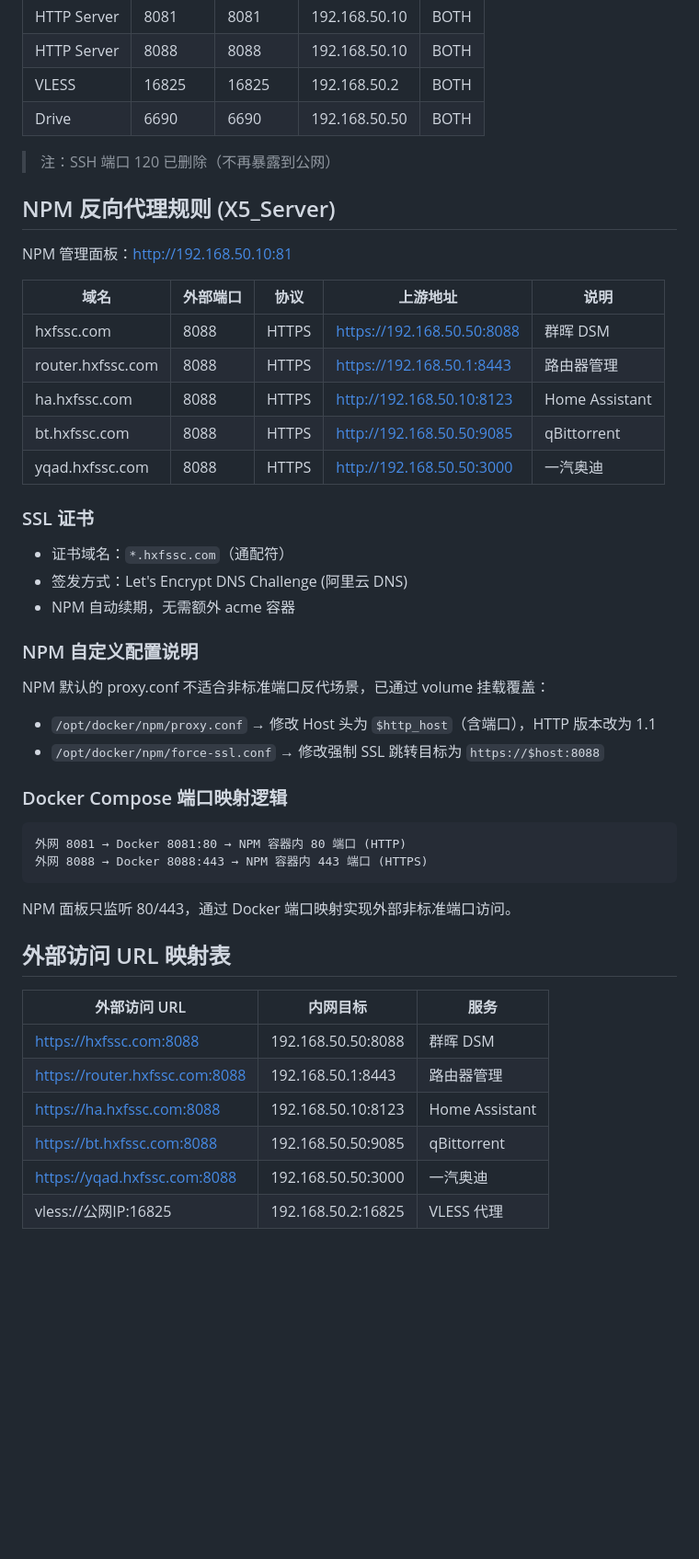
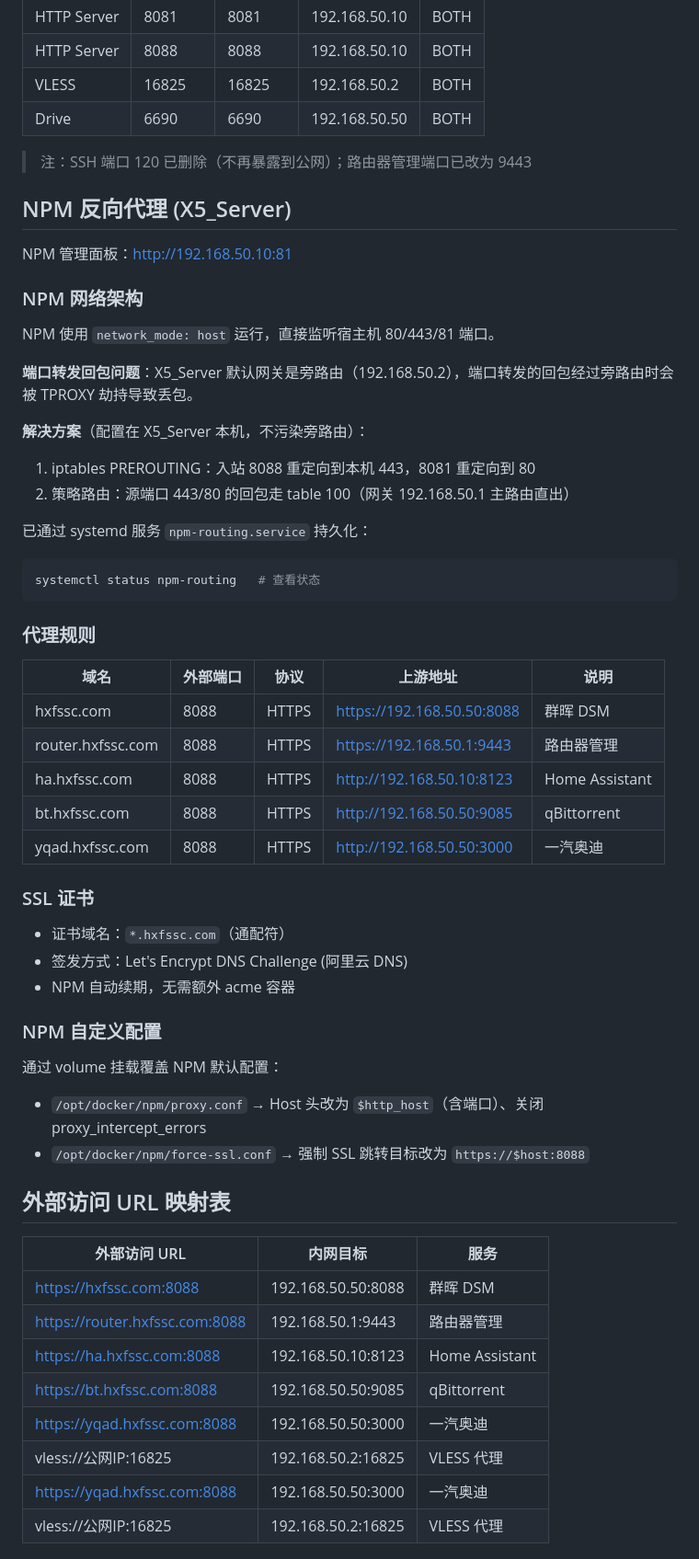
Before and after one commit to aochuanguying/autosignin, a Markdown page: info.md, the part around the change. Shown at 92% size. Rendered like a GitHub page; blank space fills up the shorter version.

Commit message:
feat: NPM host网络模式 + 策略路由解决端口转发回包问题
- NPM 改为 network_mode: host（解决 Docker bridge 下回包被旁路由 TPROXY 劫持问题）
- 添加 npm-routing.service：iptables 端口重定向(8088→443, 8081→80) + 策略路由(回包走主路由)
- 更新路由器管理端口为 9443
- 更新文档：网络架构、NPM配置说明、端口转发回包解决方案

````diff
--- a/info.md
+++ b/info.md
@@ -41,16 +41,33 @@
 | VLESS | 16825 | 16825 | 192.168.50.2 | BOTH |
 | Drive | 6690 | 6690 | 192.168.50.50 | BOTH |
 
-> 注：SSH 端口 120 已删除（不再暴露到公网）
+> 注：SSH 端口 120 已删除（不再暴露到公网）；路由器管理端口已改为 9443
 
-## NPM 反向代理规则 (X5_Server)
+## NPM 反向代理 (X5_Server)
 
 NPM 管理面板：http://192.168.50.10:81
+
+### NPM 网络架构
+
+NPM 使用 `network_mode: host` 运行，直接监听宿主机 80/443/81 端口。
+
+**端口转发回包问题**：X5_Server 默认网关是旁路由（192.168.50.2），端口转发的回包经过旁路由时会被 TPROXY 劫持导致丢包。
+
+**解决方案**（配置在 X5_Server 本机，不污染旁路由）：
+1. iptables PREROUTING：入站 8088 重定向到本机 443，8081 重定向到 80
+2. 策略路由：源端口 443/80 的回包走 table 100（网关 192.168.50.1 主路由直出）
+
+已通过 systemd 服务 `npm-routing.service` 持久化：
+```bash
+systemctl status npm-routing   # 查看状态
+```
+
+### 代理规则
 
 | 域名 | 外部端口 | 协议 | 上游地址 | 说明 |
 |------|---------|------|---------|------|
 | hxfssc.com | 8088 | HTTPS | https://192.168.50.50:8088 | 群晖 DSM |
-| router.hxfssc.com | 8088 | HTTPS | https://192.168.50.1:8443 | 路由器管理 |
+| router.hxfssc.com | 8088 | HTTPS | https://192.168.50.1:9443 | 路由器管理 |
 | ha.hxfssc.com | 8088 | HTTPS | http://192.168.50.10:8123 | Home Assistant |
 | bt.hxfssc.com | 8088 | HTTPS | http://192.168.50.50:9085 | qBittorrent |
 | yqad.hxfssc.com | 8088 | HTTPS | http://192.168.50.50:3000 | 一汽奥迪 |
@@ -61,30 +78,23 @@ NPM 管理面板：http://192.168.50.10:81
 - 签发方式：Let's Encrypt DNS Challenge (阿里云 DNS)
 - NPM 自动续期，无需额外 acme 容器
 
-### NPM 自定义配置说明
+### NPM 自定义配置
 
-NPM 默认的 proxy.conf 不适合非标准端口反代场景，已通过 volume 挂载覆盖：
+通过 volume 挂载覆盖 NPM 默认配置：
 
-- `/opt/docker/npm/proxy.conf` → 修改 Host 头为 `$http_host`（含端口），HTTP 版本改为 1.1
-- `/opt/docker/npm/force-ssl.conf` → 修改强制 SSL 跳转目标为 `https://$host:8088`
-
-### Docker Compose 端口映射逻辑
-
-```
-外网 8081 → Docker 8081:80 → NPM 容器内 80 端口 (HTTP)
-外网 8088 → Docker 8088:443 → NPM 容器内 443 端口 (HTTPS)
-```
-
-NPM 面板只监听 80/443，通过 Docker 端口映射实现外部非标准端口访问。
+- `/opt/docker/npm/proxy.conf` → Host 头改为 `$http_host`（含端口）、关闭 proxy_intercept_errors
+- `/opt/docker/npm/force-ssl.conf` → 强制 SSL 跳转目标改为 `https://$host:8088`
 
 ## 外部访问 URL 映射表
 
 | 外部访问 URL | 内网目标 | 服务 |
 |-------------|---------|------|
 | https://hxfssc.com:8088 | 192.168.50.50:8088 | 群晖 DSM |
-| https://router.hxfssc.com:8088 | 192.168.50.1:8443 | 路由器管理 |
+| https://router.hxfssc.com:8088 | 192.168.50.1:9443 | 路由器管理 |
 | https://ha.hxfssc.com:8088 | 192.168.50.10:8123 | Home Assistant |
 | https://bt.hxfssc.com:8088 | 192.168.50.50:9085 | qBittorrent |
+| https://yqad.hxfssc.com:8088 | 192.168.50.50:3000 | 一汽奥迪 |
+| vless://公网IP:16825 | 192.168.50.2:16825 | VLESS 代理 |
 | https://yqad.hxfssc.com:8088 | 192.168.50.50:3000 | 一汽奥迪 |
 | vless://公网IP:16825 | 192.168.50.2:16825 | VLESS 代理 |
 
````
